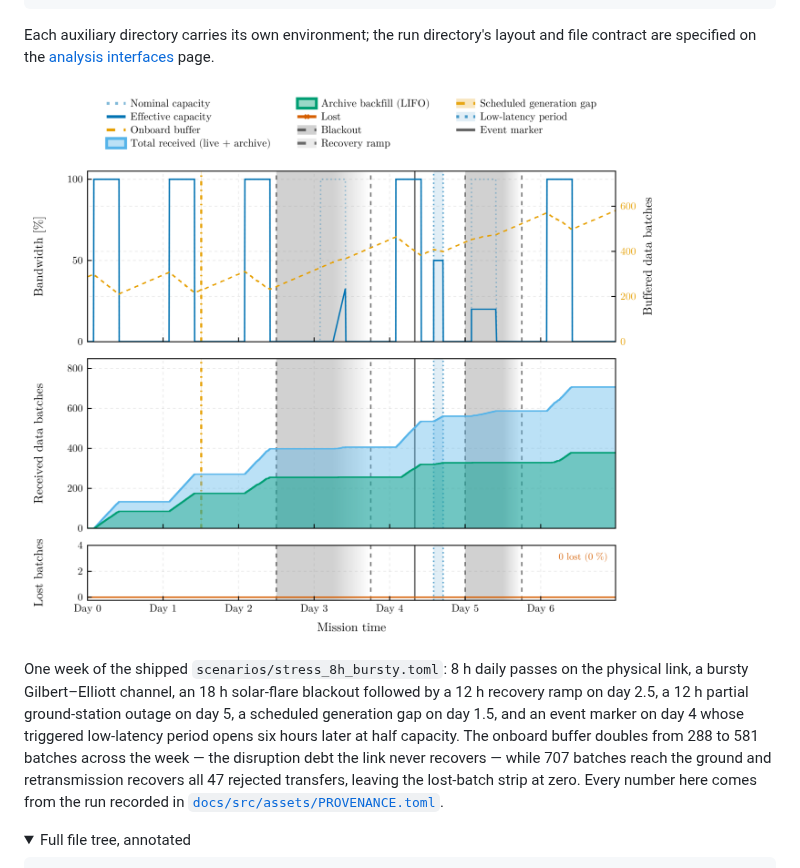
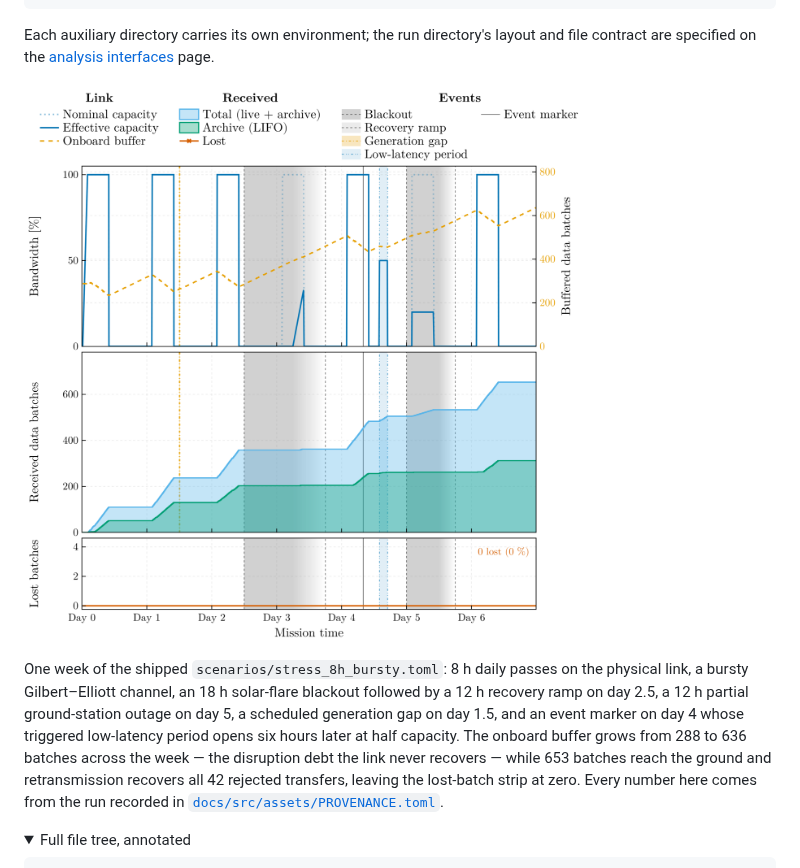
Before and after one commit to PaulGoG/DeepSpaceTelemetry.jl, a Markdown page: README.md, the part around the change. Drawn GitHub-style; pictures changed too: docs/src/assets/mission_summary.png; folded sections open.

```diff
--- a/README.md
+++ b/README.md
@@ -54,9 +54,9 @@ on the physical link, a bursty Gilbert–Elliott channel, an 18 h solar-flare
 blackout followed by a 12 h recovery ramp on day 2.5, a 12 h partial
 ground-station outage on day 5, a scheduled generation gap on day 1.5, and
 an event marker on day 4 whose triggered low-latency period opens six hours
-later at half capacity. The onboard buffer doubles from 288 to 581 batches
-across the week — the disruption debt the link never recovers — while 707
-batches reach the ground and retransmission recovers all 47 rejected
+later at half capacity. The onboard buffer grows from 288 to 636 batches
+across the week — the disruption debt the link never recovers — while 653
+batches reach the ground and retransmission recovers all 42 rejected
 transfers, leaving the lost-batch strip at zero. Every number here comes
 from the run recorded in
 [`docs/src/assets/PROVENANCE.toml`](docs/src/assets/PROVENANCE.toml).
```
Also changed, not shown: docs/src/index.md (+3 -3 lines), 2 other files.
